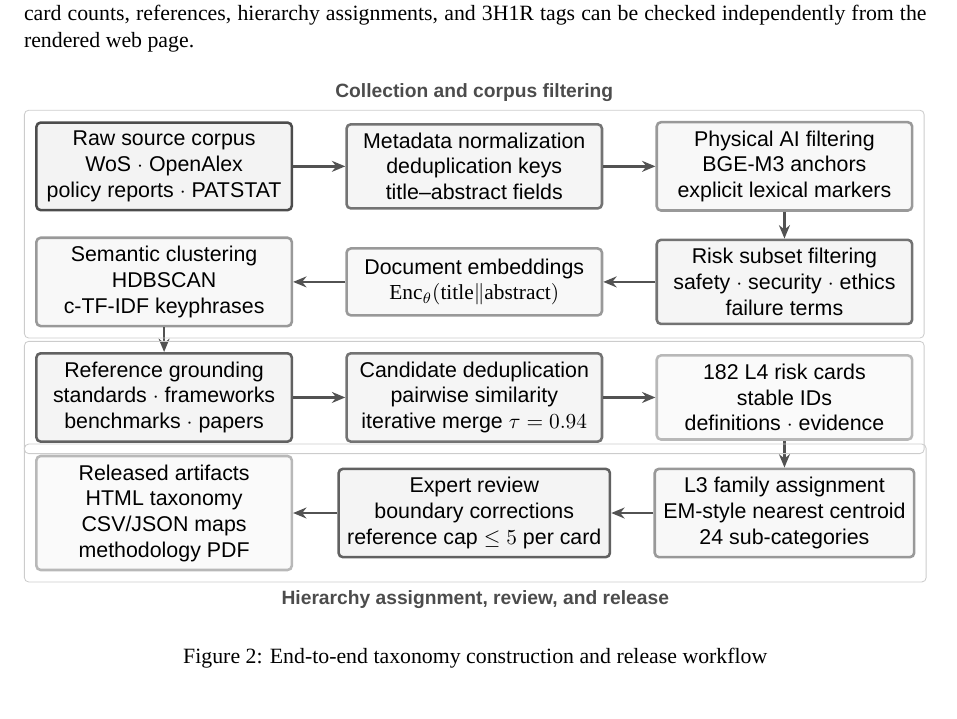
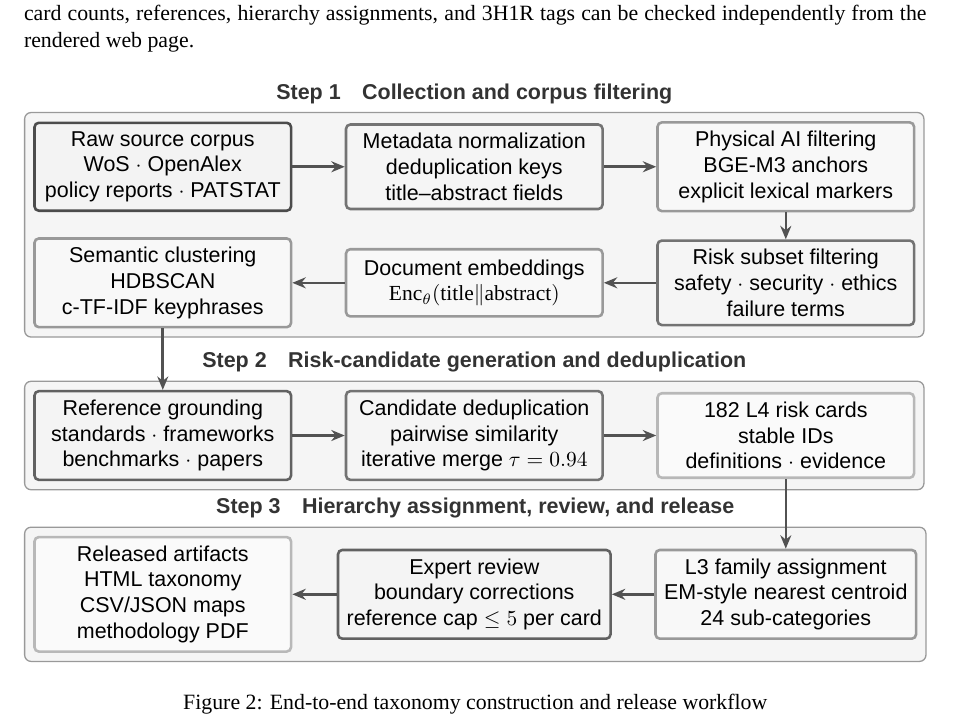
Before and after one commit to deep1003/Physical-AI-Risk-Taxonomy, a LaTeX document (output/latex/physical_ai_risk_taxonomy_methodology.tex): part of page 9 of 35 before the commit and part of page 9 of 34 after it, cut so that both start at the same text. Compiled offline with XeLaTeX; a missing font is replaced by an installed copy or a similar font.

Commit message:
Restyle trade-off matrix (contiguous grid, Efficient-first right column) and clarify workflow into labeled Step 1/2/3 phase bands

```diff
--- a/output/latex/physical_ai_risk_taxonomy_methodology.tex
+++ b/output/latex/physical_ai_risk_taxonomy_methodology.tex
@@ -29,7 +29,7 @@
 \usepackage{graphicx}
 \usepackage{tikz}
 \usepackage[most]{tcolorbox}
-\usetikzlibrary{arrows.meta,positioning,shapes.geometric,fit}
+\usetikzlibrary{arrows.meta,positioning,shapes.geometric,fit,backgrounds}
 \graphicspath{{output/latex/figures/}{figures/}}
 
 \hypersetup{
@@ -270,13 +270,13 @@ For reproducibility, each stage is documented as an auditable transformation rat
 \node[model] (embed) at (5.1,-1.9) {Document embeddings\\\(\Enc(\mathrm{title}\Vert\mathrm{abstract})\)};
 \node[model] (cluster) at (0,-1.9) {Semantic clustering\\HDBSCAN\\c-TF-IDF keyphrases};
 
-\node[review] (reffilter) at (0,-3.8) {Reference grounding\\standards \(\cdot\) frameworks\\benchmarks \(\cdot\) papers};
-\node[proc] (merge) at (5.1,-3.8) {Candidate deduplication\\pairwise similarity\\iterative merge \(\tau=0.94\)};
-\node[outputbox] (l4) at (10.2,-3.8) {182 L4 risk cards\\stable IDs\\definitions \(\cdot\) evidence};
+\node[review] (reffilter) at (0,-4.4) {Reference grounding\\standards \(\cdot\) frameworks\\benchmarks \(\cdot\) papers};
+\node[proc] (merge) at (5.1,-4.4) {Candidate deduplication\\pairwise similarity\\iterative merge \(\tau=0.94\)};
+\node[outputbox] (l4) at (10.2,-4.4) {182 L4 risk cards\\stable IDs\\definitions \(\cdot\) evidence};
 
-\node[model] (l3) at (10.2,-5.7) {L3 family assignment\\EM-style nearest centroid\\24 sub-categories};
-\node[review] (human) at (5.1,-5.7) {Expert review\\boundary corrections\\reference cap \(\leq 5\) per card};
-\node[outputbox] (release) at (0,-5.7) {Released artifacts\\HTML taxonomy\\CSV/JSON maps\\methodology PDF};
+\node[model] (l3) at (10.2,-7.0) {L3 family assignment\\EM-style nearest centroid\\24 sub-categories};
+\node[review] (human) at (5.1,-7.0) {Expert review\\boundary corrections\\reference cap \(\leq 5\) per card};
+\node[outputbox] (release) at (0,-7.0) {Released artifacts\\HTML taxonomy\\CSV/JSON maps\\methodology PDF};
 
 \draw[arrow] (sources) -- (normalize);
 \draw[arrow] (normalize) -- (anchors);
@@ -290,12 +290,20 @@ For reproducibility, each stage is documented as an auditable transformation rat
 \draw[arrow] (l3) -- (human);
 \draw[arrow] (human) -- (release);
 
-\node[draw=black!20, rounded corners=2pt, fit=(sources)(normalize)(anchors)(riskfilter)(embed)(cluster),
-  inner sep=5pt, label={[font=\sffamily\footnotesize\bfseries, text=black!70]above:Collection and corpus filtering}] {};
-\node[draw=black!20, rounded corners=2pt, fit=(reffilter)(merge)(l4),
-  inner sep=5pt] {};
-\node[draw=black!20, rounded corners=2pt, fit=(l3)(human)(release),
-  inner sep=5pt, label={[font=\sffamily\footnotesize\bfseries, text=black!70]below:Hierarchy assignment, review, and release}] {};
+\begin{scope}[on background layer]
+  \node[draw=black!40, semithick, rounded corners=3pt, fill=black!4, inner sep=4pt,
+    fit=(sources)(normalize)(anchors)(riskfilter)(embed)(cluster)] (bandA) {};
+  \node[draw=black!40, semithick, rounded corners=3pt, fill=black!4, inner sep=4pt,
+    fit=(reffilter)(merge)(l4)] (bandB) {};
+  \node[draw=black!40, semithick, rounded corners=3pt, fill=black!4, inner sep=4pt,
+    fit=(l3)(human)(release)] (bandC) {};
+\end{scope}
+\node[anchor=south, font=\sffamily\small\bfseries, text=black!80] at (bandA.north)
+  {Step 1\quad Collection and corpus filtering};
+\node[anchor=south, font=\sffamily\small\bfseries, text=black!80] at (bandB.north)
+  {Step 2\quad Risk-candidate generation and deduplication};
+\node[anchor=south, font=\sffamily\small\bfseries, text=black!80] at (bandC.north)
+  {Step 3\quad Hierarchy assignment, review, and release};
 
 \end{tikzpicture}%
 }
```
Also changed, not shown: output/latex/figures/fig_guardrail_matrix.pdf, output/latex/figures/fig_guardrail_matrix.png, technical_report.pdf, 3 other files.
